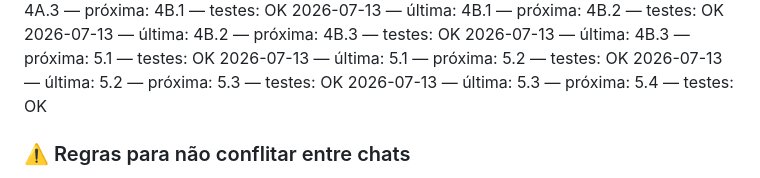
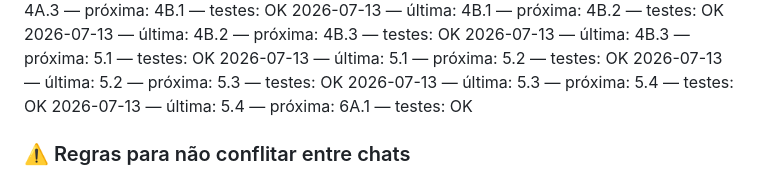
Before and after one commit to Caio-Angelis/meu-saas-cortes, a Markdown page: CHECKLIST_MELHORIAS.md, the part around one of its changes. Drawn GitHub-style.

Commit message:
checklist: item 5.4 feito
Co-authored-by: Cursor <cursoragent@cursor.com>

```diff
--- a/CHECKLIST_MELHORIAS.md
+++ b/CHECKLIST_MELHORIAS.md
@@ -81,6 +81,7 @@ A implementação vai acontecer em **vários chats**. Cada chat novo **não lemb
 2026-07-13 — última: 5.1 — próxima: 5.2 — testes: OK
 2026-07-13 — última: 5.2 — próxima: 5.3 — testes: OK
 2026-07-13 — última: 5.3 — próxima: 5.4 — testes: OK
+2026-07-13 — última: 5.4 — próxima: 6A.1 — testes: OK
 
 ### ⚠️ Regras para não conflitar entre chats
 
```
Also changed, not shown: other parts of CHECKLIST_MELHORIAS.md (+1 -1 lines), AI_CONTEXT.md (+1 -1 lines).
